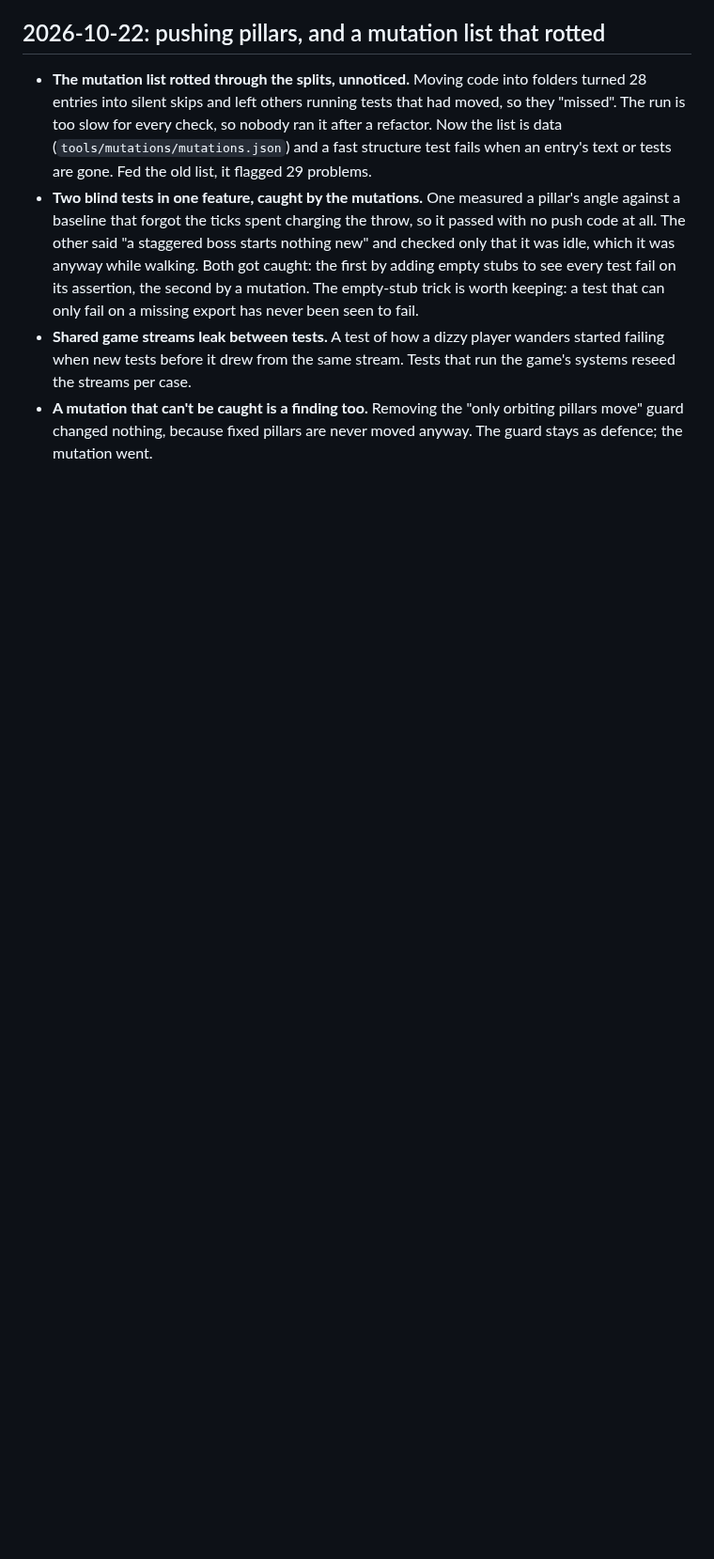
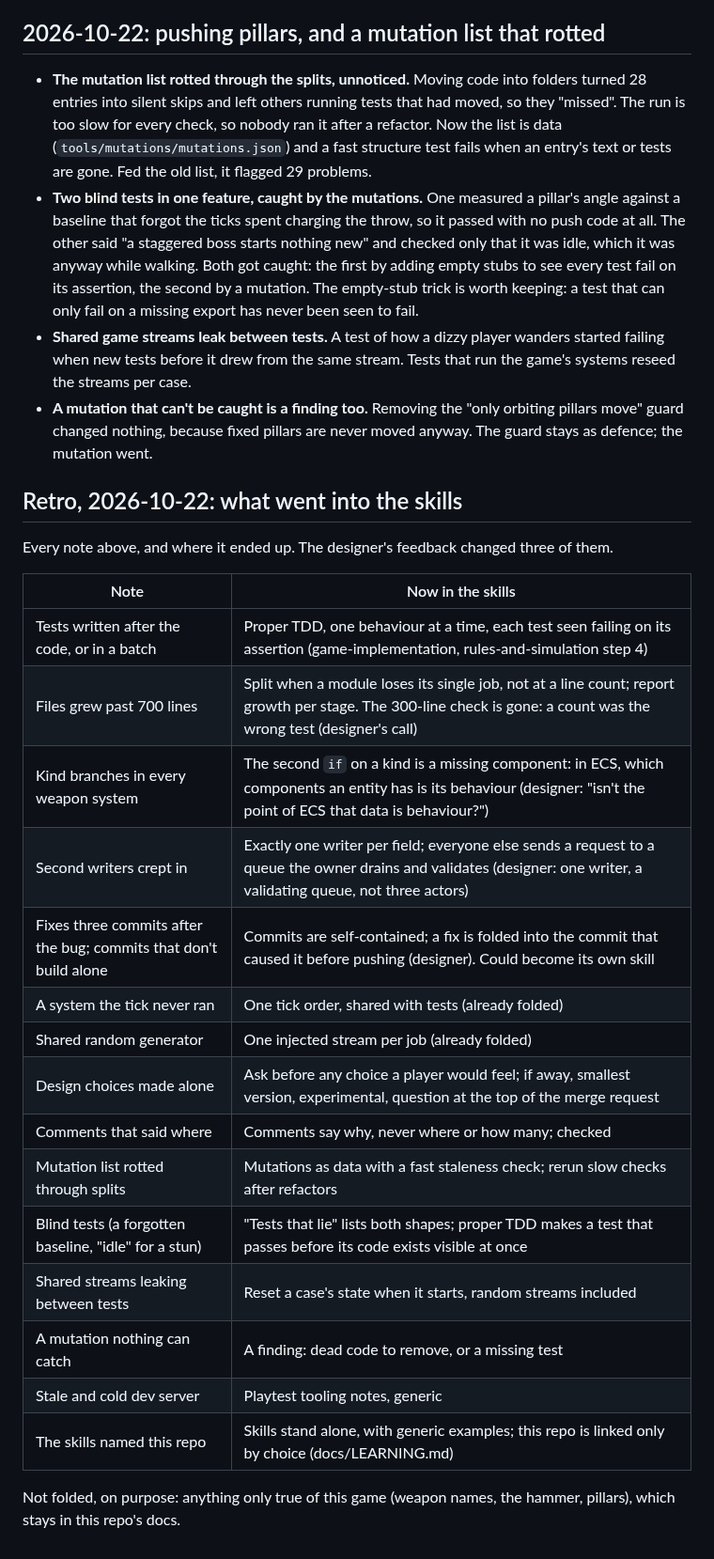
Before and after one commit to urostripunovic/ecs-ddd-experiment, a Markdown page: SKILL-NOTES.md, the part around the change. Shown at 94% size. Drawn GitHub-style; blank space fills up the shorter version.

Commit message:
docs: the retro table, and this repo's known debt
SKILL-NOTES.md maps every note to where it went in the skills. LEARNING.md
no longer recommends weapon behaviour as definition fields (components are
the ECS way) and lists what the next game should do differently: behaviour
as components, one writer per field with request queues instead of 23
listed exceptions, self-contained commits.

Co-Authored-By: Claude Opus 5.5 <noreply@anthropic.com>
Claude-Session: https://claude.ai/code/session_01TWKNcFBpuTSNgEfnpzn7dV

```diff
--- a/SKILL-NOTES.md
+++ b/SKILL-NOTES.md
@@ -35,3 +35,27 @@ edit to a skill, a test, a lint rule or a type (see `.claude/skills/README.md`).
 - **Two blind tests in one feature, caught by the mutations.** One measured a pillar's angle against a baseline that forgot the ticks spent charging the throw, so it passed with no push code at all. The other said "a staggered boss starts nothing new" and checked only that it was idle, which it was anyway while walking. Both got caught: the first by adding empty stubs to see every test fail on its assertion, the second by a mutation. The empty-stub trick is worth keeping: a test that can only fail on a missing export has never been seen to fail.
 - **Shared game streams leak between tests.** A test of how a dizzy player wanders started failing when new tests before it drew from the same stream. Tests that run the game's systems reseed the streams per case.
 - **A mutation that can't be caught is a finding too.** Removing the "only orbiting pillars move" guard changed nothing, because fixed pillars are never moved anyway. The guard stays as defence; the mutation went.
+
+## Retro, 2026-10-22: what went into the skills
+
+Every note above, and where it ended up. The designer's feedback changed three of them.
+
+| Note | Now in the skills |
+| --- | --- |
+| Tests written after the code, or in a batch | Proper TDD, one behaviour at a time, each test seen failing on its assertion (game-implementation, rules-and-simulation step 4) |
+| Files grew past 700 lines | Split when a module loses its single job, not at a line count; report growth per stage. The 300-line check is gone: a count was the wrong test (designer's call) |
+| Kind branches in every weapon system | The second `if` on a kind is a missing component: in ECS, which components an entity has is its behaviour (designer: "isn't the point of ECS that data is behaviour?") |
+| Second writers crept in | Exactly one writer per field; everyone else sends a request to a queue the owner drains and validates (designer: one writer, a validating queue, not three actors) |
+| Fixes three commits after the bug; commits that don't build alone | Commits are self-contained; a fix is folded into the commit that caused it before pushing (designer). Could become its own skill |
+| A system the tick never ran | One tick order, shared with tests (already folded) |
+| Shared random generator | One injected stream per job (already folded) |
+| Design choices made alone | Ask before any choice a player would feel; if away, smallest version, experimental, question at the top of the merge request |
+| Comments that said where | Comments say why, never where or how many; checked |
+| Mutation list rotted through splits | Mutations as data with a fast staleness check; rerun slow checks after refactors |
+| Blind tests (a forgotten baseline, "idle" for a stun) | "Tests that lie" lists both shapes; proper TDD makes a test that passes before its code exists visible at once |
+| Shared streams leaking between tests | Reset a case's state when it starts, random streams included |
+| A mutation nothing can catch | A finding: dead code to remove, or a missing test |
+| Stale and cold dev server | Playtest tooling notes, generic |
+| The skills named this repo | Skills stand alone, with generic examples; this repo is linked only by choice (docs/LEARNING.md) |
+
+Not folded, on purpose: anything only true of this game (weapon names, the hammer, pillars), which stays in this repo's docs.
```
Also changed, not shown: docs/LEARNING.md (+7 -2 lines).
